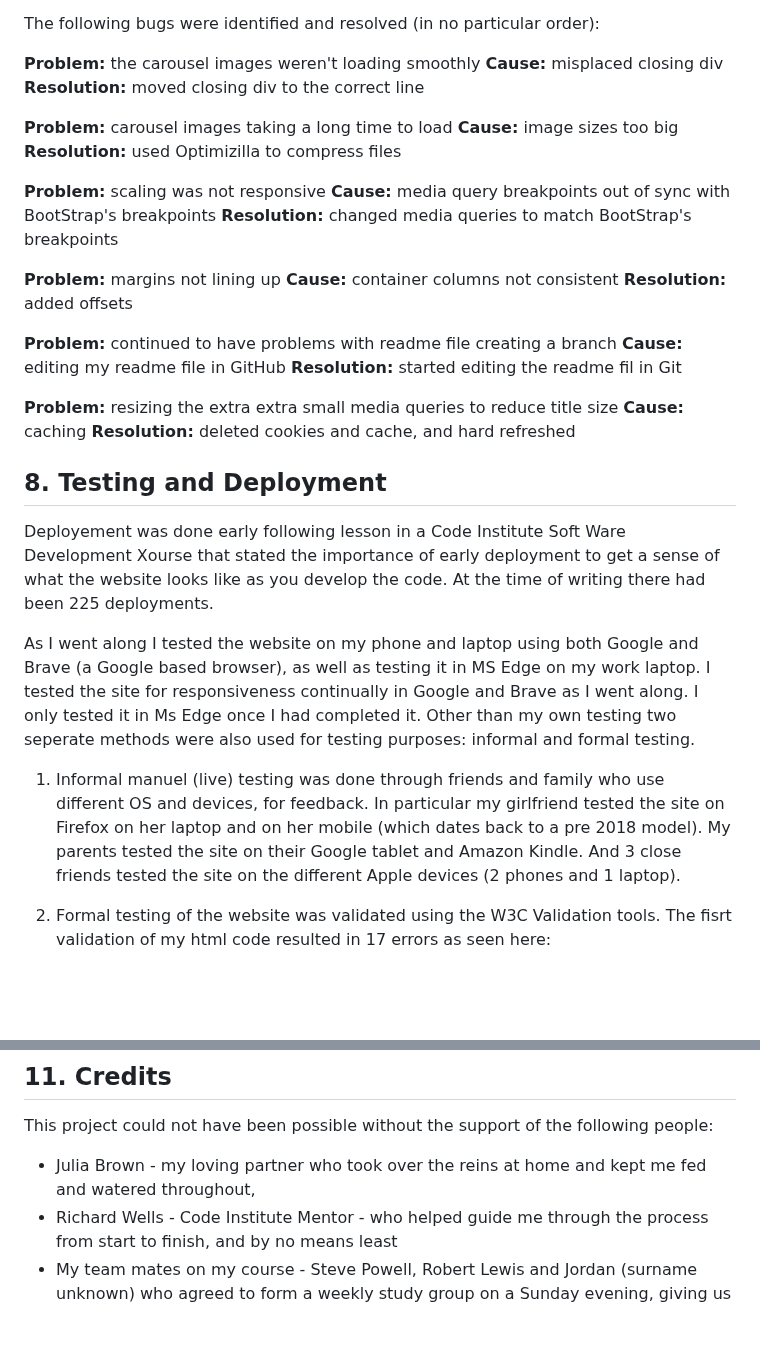
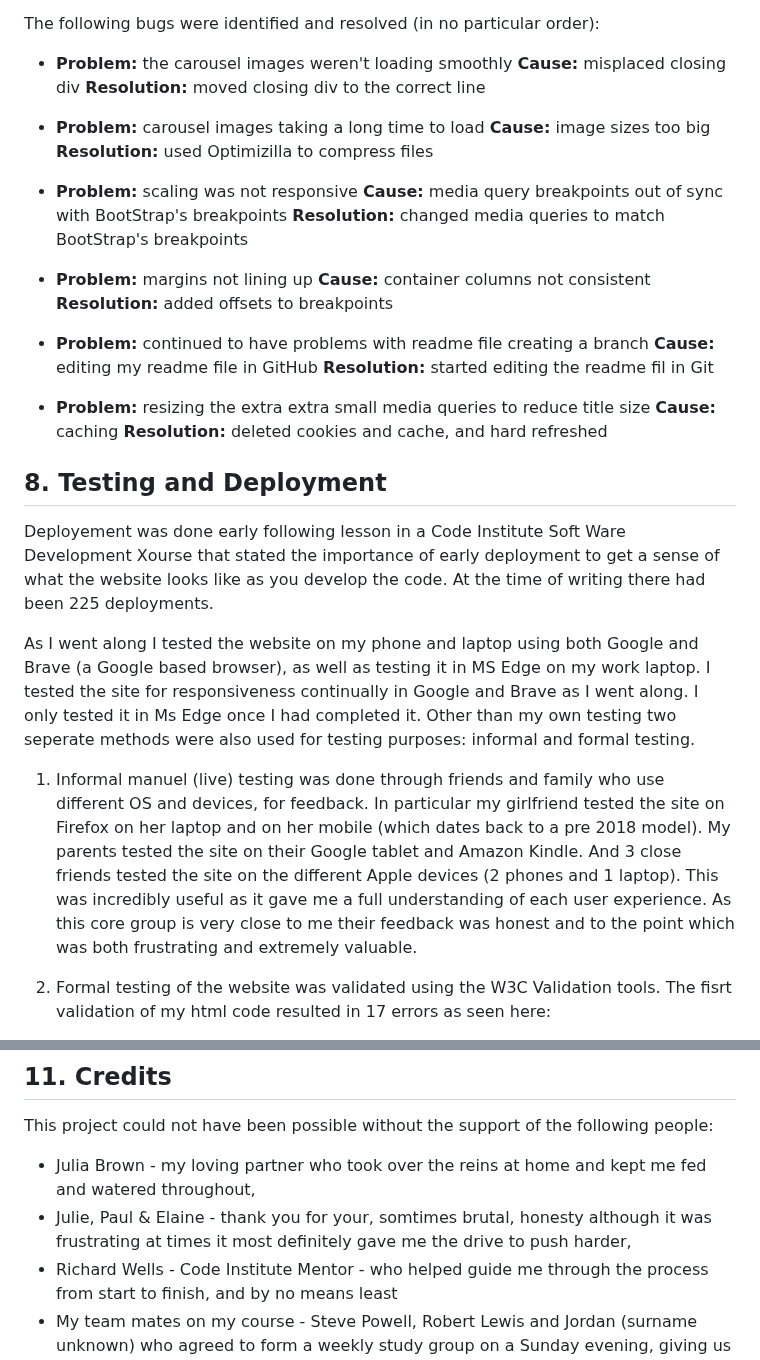
Before and after one commit to AxdeKlerk/Searchlight-Promotions-2, a Markdown page: README.md, 2 parts joined by grey strips. Rendered like a GitHub page; blank space fills up the shorter version.

Commit message:
feat: added thank yous to friends in readme

```diff
--- a/README.md
+++ b/README.md
@@ -205,37 +205,36 @@ Throughout the project I have used the deployment of the website to test to see
 
 The following bugs were identified and resolved (in no particular order):
 
-**Problem:** the carousel images weren't loading smoothly
+ + **Problem:** the carousel images weren't loading smoothly
 **Cause:** misplaced closing div
 **Resolution:** moved closing div to the correct line
 
-**Problem:** carousel images taking a long time to load
+ + **Problem:** carousel images taking a long time to load
 **Cause:** image sizes too big
 **Resolution:** used Optimizilla to compress files
 
-**Problem:** scaling was not responsive
+ + **Problem:** scaling was not responsive
 **Cause:** media query breakpoints out of sync with BootStrap's breakpoints
 **Resolution:** changed media queries to match BootStrap's breakpoints
 
-**Problem:** margins not lining up
+ + **Problem:** margins not lining up
 **Cause:** container columns not consistent
-**Resolution:** added offsets
+**Resolution:** added offsets to breakpoints
 
-**Problem:** continued to have problems with readme file creating a branch
+ + **Problem:** continued to have problems with readme file creating a branch
 **Cause:** editing my readme file in GitHub
 **Resolution:** started editing the readme fil in Git
 
-**Problem:** resizing the extra extra small media queries to reduce title size
+ + **Problem:** resizing the extra extra small media queries to reduce title size
 **Cause:** caching
 **Resolution:** deleted cookies and cache, and hard refreshed
-
 
 ## 8. Testing and Deployment
 Deployement was done early following lesson in a Code Institute Soft Ware Development Xourse that stated the importance of early deployment to get a sense of what the website looks like as you develop the code. At the time of writing there had been 225 deployments.
 
 As I went along I tested the website on my phone and laptop using both Google and Brave (a Google based browser), as well as testing it in MS Edge on my work laptop. I tested the site for responsiveness continually in Google and Brave as I went along. I only tested it in Ms Edge once I had completed it. Other than my own testing two seperate methods were also used for testing purposes: informal and formal testing.
 
- 1. Informal manuel (live) testing was done through friends and family who use different OS and devices, for feedback. In particular my girlfriend tested the site on Firefox on her laptop and on her mobile (which dates back to a pre 2018 model). My parents tested the site on their Google tablet and Amazon Kindle. And 3 close friends tested the site on the different Apple devices (2 phones and 1 laptop).
+ 1. Informal manuel (live) testing was done through friends and family who use different OS and devices, for feedback. In particular my girlfriend tested the site on Firefox on her laptop and on her mobile (which dates back to a pre 2018 model). My parents tested the site on their Google tablet and Amazon Kindle. And 3 close friends tested the site on the different Apple devices (2 phones and 1 laptop). This was incredibly useful as it gave me a full understanding of each user experience. As this core group is very close to me their feedback was honest and to the point which was both frustrating and extremely valuable.
 
  2. Formal testing of the website was validated using the W3C Validation tools. The fisrt validation of my html code resulted in 17 errors as seen here:
 
@@ -295,6 +294,7 @@ As mentioned above, this has been an exceptional learning curve but an incredibl
 This project could not have been possible without the support of the following people:
 
 + Julia Brown  - my loving partner who took over the reins at home and kept me fed and watered throughout,
++ Julie, Paul & Elaine - thank you for your, somtimes brutal, honesty although it was frustrating at times it most definitely gave me the drive to push harder,
 + Richard Wells - Code Institute Mentor - who helped guide me through the process from start to finish, and by no means least
 + My team mates on my course - Steve Powell, Robert Lewis and Jordan (surname unknown) who agreed to form a weekly study group on a Sunday evening, giving us time to discuss different aspects of our projects as we went along.
 
```
